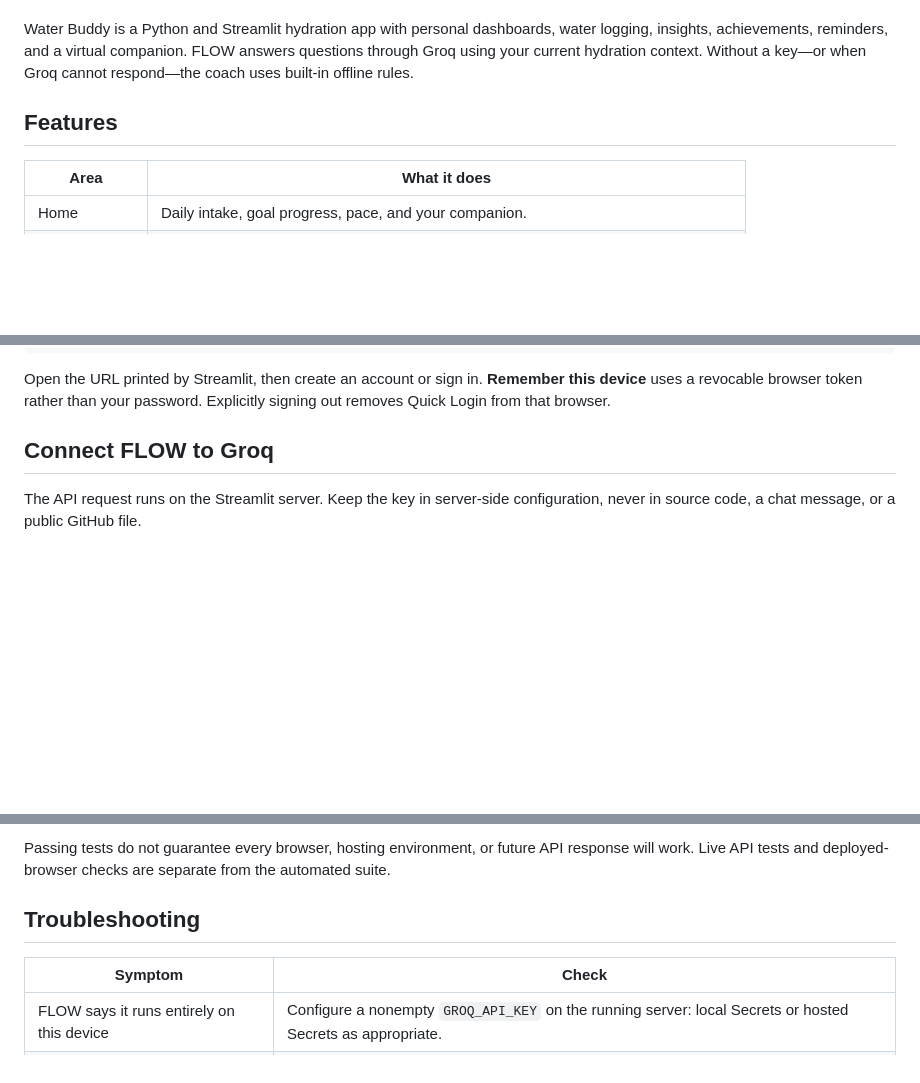
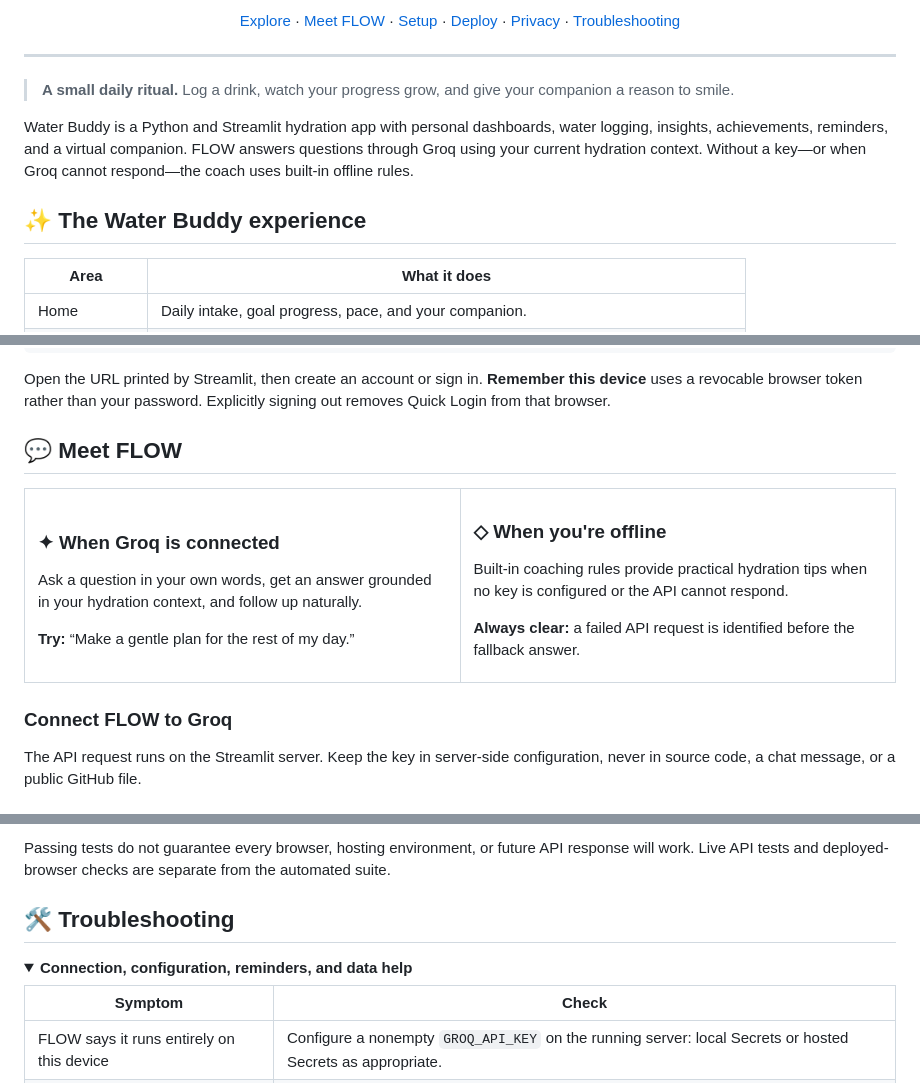
Before and after one commit to kavin-beep/WaterBuddy.app, a Markdown page: README.md, 3 parts joined by grey strips. Rendered like a GitHub page; folded sections open; blank space fills up the shorter version.

Commit message:
Style README with animated hero, coordinated badges, FLOW cards, and collapsible guides

```diff
--- a/README.md
+++ b/README.md
@@ -6,7 +22,14 @@
+[Explore](#-the-water-buddy-experience) · [Meet FLOW](#-meet-flow) · [Setup](#-run-locally) · [Deploy](#-deploy-on-streamlit-community-cloud) · [Privacy](#-data-and-privacy) · [Troubleshooting](#-troubleshooting)
+
+</div>
+
+---
+
+> **A small daily ritual.** Log a drink, watch your progress grow, and give your companion a reason to smile.
 
 Water Buddy is a Python and Streamlit hydration app with personal dashboards, water logging, insights, achievements, reminders, and a virtual companion. FLOW answers questions through Groq using your current hydration context. Without a key—or when Groq cannot respond—the coach uses built-in offline rules.
 
-## Features
+## ✨ The Water Buddy experience
 
 | Area | What it does |
 | --- | --- |
@@ -51,7 +74,32 @@ python3 -m venv .venv
 
 Open the URL printed by Streamlit, then create an account or sign in. **Remember this device** uses a revocable browser token rather than your password. Explicitly signing out removes Quick Login from that browser.
 
-## Connect FLOW to Groq
+## 💬 Meet FLOW
+
+<table>
+<tr>
+<td width="50%" valign="top">
+
+### ✦ When Groq is connected
+
+Ask a question in your own words, get an answer grounded in your hydration context, and follow up naturally.
+
+**Try:** “Make a gentle plan for the rest of my day.”
+
+</td>
+<td width="50%" valign="top">
+
+### ◇ When you're offline
+
+Built-in coaching rules provide practical hydration tips when no key is configured or the API cannot respond.
+
+**Always clear:** a failed API request is identified before the fallback answer.
+
+</td>
+</tr>
+</table>
+
+### Connect FLOW to Groq
 
 The API request runs on the Streamlit server. Keep the key in server-side configuration, never in source code, a chat message, or a public GitHub file.
 
@@ -188,7 +241,10 @@ Groq tests mock network responses to check history, error handling, chat, cleari
 
 Passing tests do not guarantee every browser, hosting environment, or future API response will work. Live API tests and deployed-browser checks are separate from the automated suite.
 
-## Troubleshooting
+## 🛠️ Troubleshooting
+
+<details>
+<summary><strong>Connection, configuration, reminders, and data help</strong></summary>
 
 | Symptom | Check |
 | --- | --- |
```
Also changed, not shown: other parts of README.md (+47 -10 lines).
